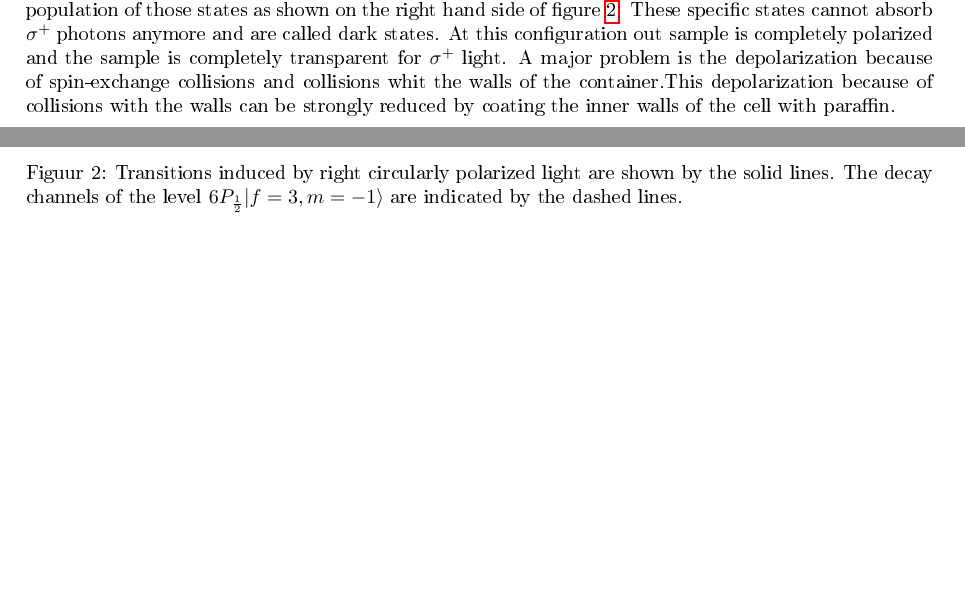
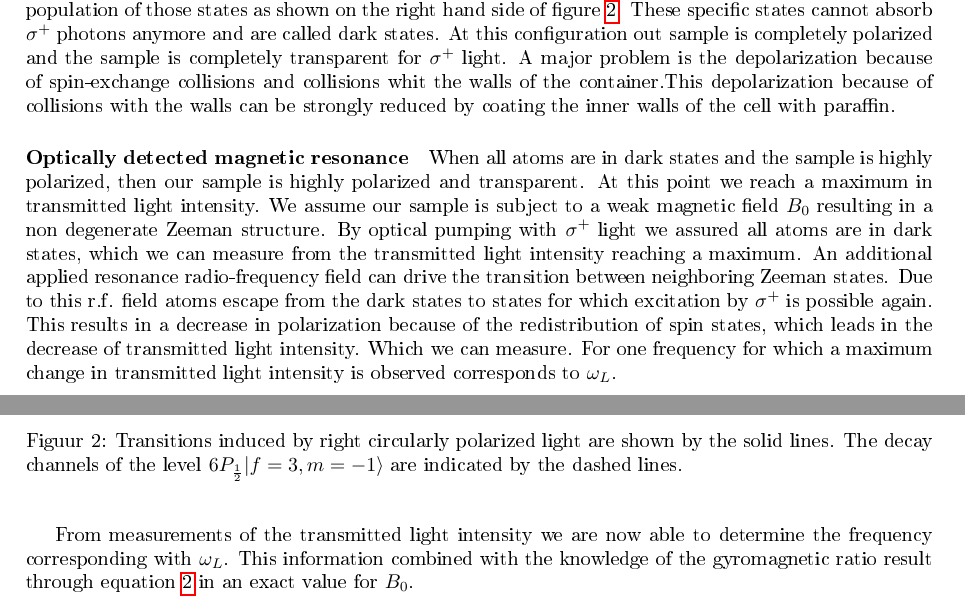
Before and after one commit to FrederikVanEecke/verslag, a LaTeX document (report_final.tex): two parts of pages 2 and 3 of 3, joined at a grey line, cut so that both start at the same text, the shorter picture padded with empty space. The pictures show the PDF file report_final.pdf that the author committed with the source.

Commit message:
part about magnetic resonance is written.
Spelling check !!

```diff
--- a/report_final.tex
+++ b/report_final.tex
@@ -74,5 +74,10 @@ During the absorption-emission pumping cycle an atom originally in a $|4,M\rangl
 	\label{fig: transitions}
 \end{figure}
 
+\paragraph{Optically detected magnetic resonance}
+When all atoms are in dark states and the sample is highly polarized, then our sample is highly polarized and transparent. At this point we reach a maximum in transmitted light intensity. We assume our sample is subject to a weak magnetic field $B_{0}$ resulting in a non degenerate Zeeman structure. By optical pumping with $\sigma^{+}$ light we assured all atoms are in dark states, which we can measure from the transmitted light intensity reaching a maximum. An additional applied resonance radio-frequency field can drive the transition between neighboring Zeeman states. Due to this r.f. field atoms escape from the dark states to states for which excitation by $\sigma^{+}$ is possible again. This results in a decrease in polarization because of the redistribution of spin states, which leads in the decrease of transmitted light intensity. Which we can measure. For one frequency for which a maximum change in transmitted light intensity is observed corresponds to $\omega_{L}$.\\
+
+From measurements of the transmitted light intensity we are now able to determine the frequency corresponding with $\omega_{L}$. This information combined with the knowledge of the gyromagnetic ratio result through equation \ref{eq: Larmor frequency} in an exact value for $B_{0}$.
+
 
 \end{document}
```
Also changed, not shown: report_final.pdf, 3 other files.
